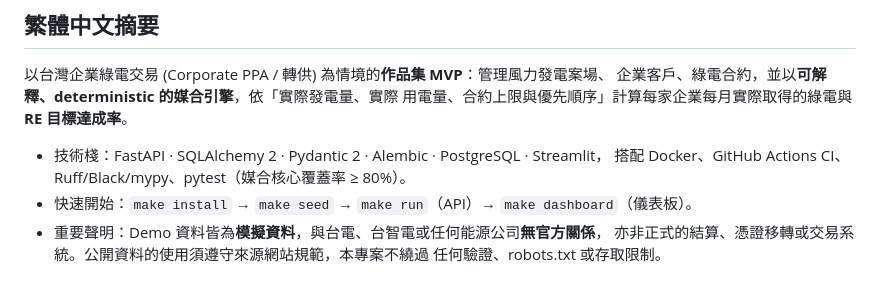
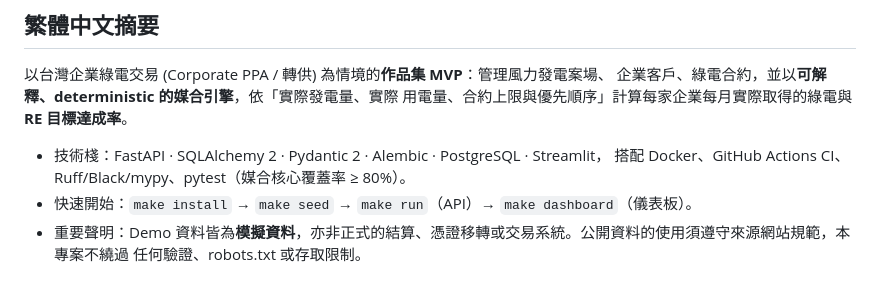
Before and after one commit to goldenyolf/energy-matching-platform, a Markdown page: README.md, the part around the change. GitHub-like rendering.

Commit message:
Update important statement in README
Removed mention of official relations with energy companies in the important statement.

```diff
--- a/README.md
+++ b/README.md
@@ -251,6 +251,5 @@ Phase 1 MVP (this release) → Phase 2 public data & quality → Phase 3 optimis
 - 技術棧：FastAPI · SQLAlchemy 2 · Pydantic 2 · Alembic · PostgreSQL · Streamlit，
   搭配 Docker、GitHub Actions CI、Ruff/Black/mypy、pytest（媒合核心覆蓋率 ≥ 80%）。
 - 快速開始：`make install` → `make seed` → `make run`（API）→ `make dashboard`（儀表板）。
-- 重要聲明：Demo 資料皆為**模擬資料**，與台電、台智電或任何能源公司**無官方關係**，
-  亦非正式的結算、憑證移轉或交易系統。公開資料的使用須遵守來源網站規範，本專案不繞過
+- 重要聲明：Demo 資料皆為**模擬資料**，亦非正式的結算、憑證移轉或交易系統。公開資料的使用須遵守來源網站規範，本專案不繞過
   任何驗證、robots.txt 或存取限制。
```
